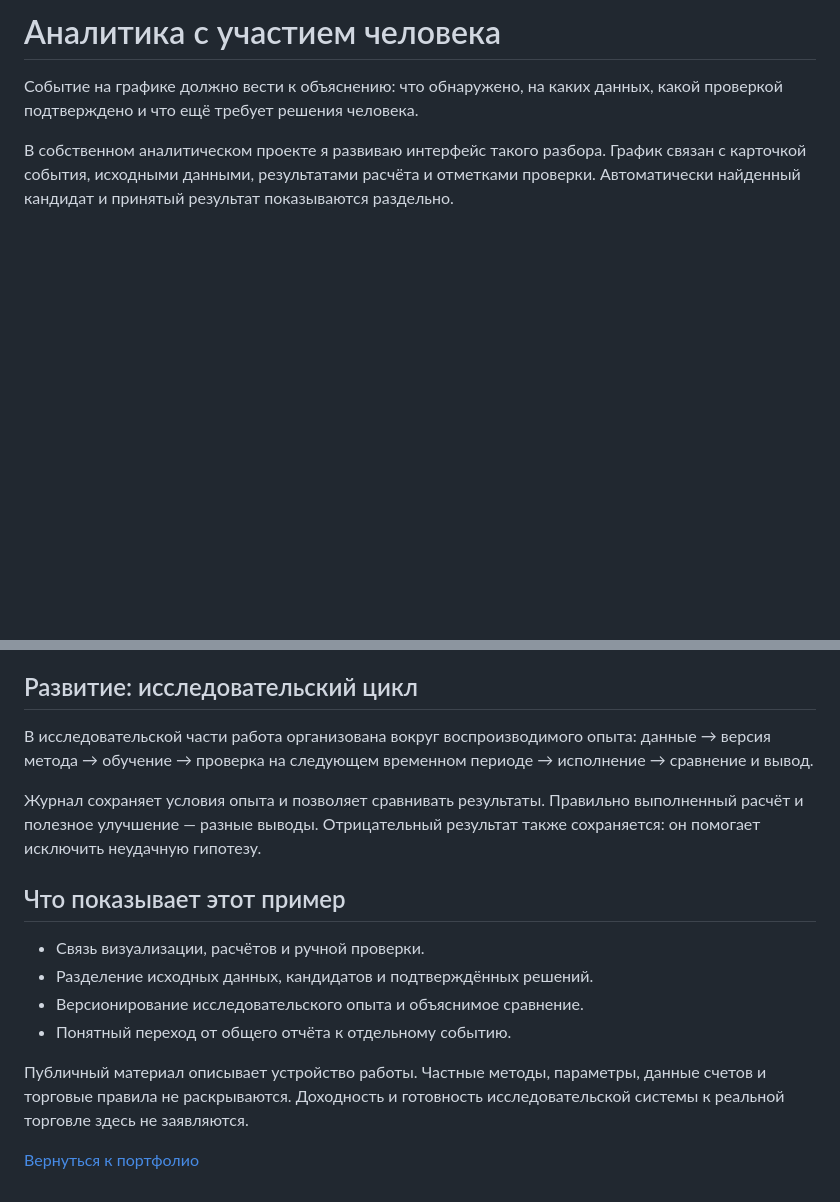
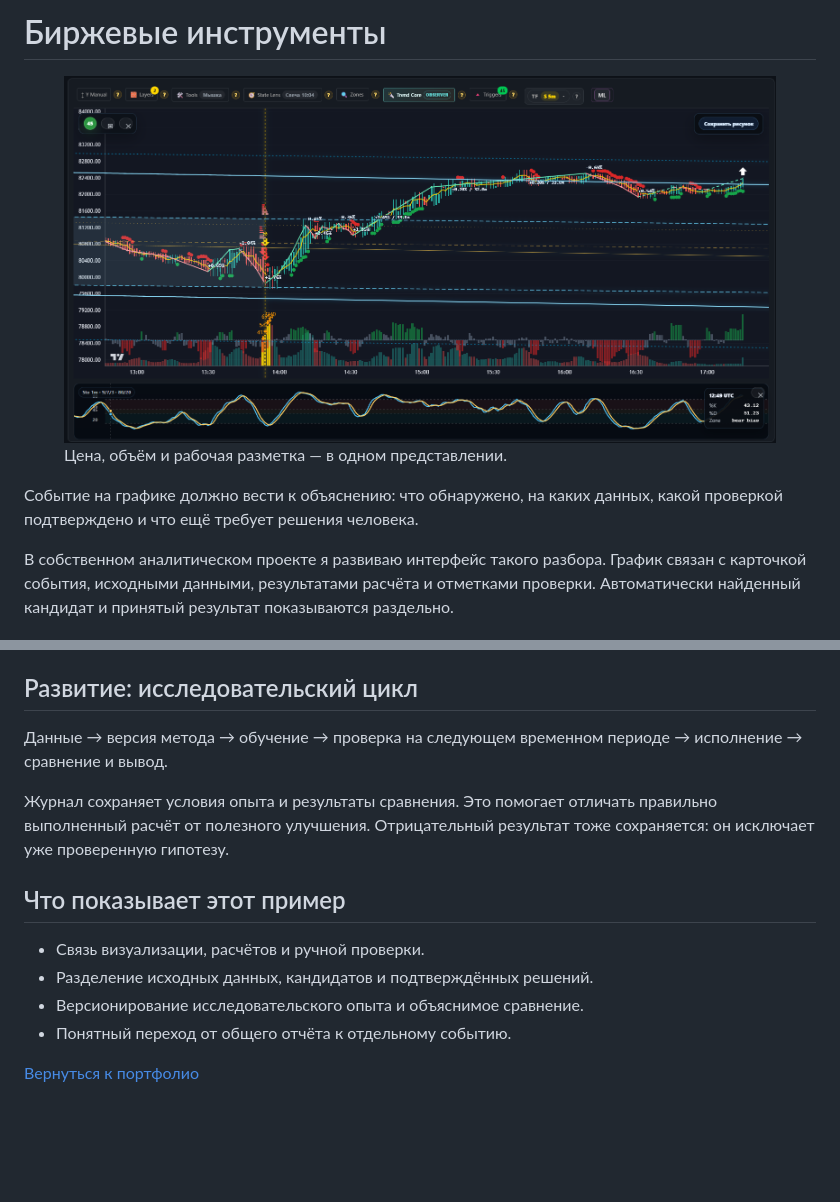
Before and after one commit to consulfedor/time-series-core-showcase, a Markdown page: examples/analytics.md, 2 parts joined by grey strips. Drawn GitHub-style; pictures changed too: assets/market-tools-author-original.png (added); blank space fills up the shorter version.

Commit message:
Publish R29 infinity loop and original market tools

```diff
--- a/examples/analytics.md
+++ b/examples/analytics.md
@@ -1,4 +1,6 @@
-# Аналитика с участием человека
+# Биржевые инструменты
+
+<figure><a href="../assets/market-tools-author-original.png" data-zoom aria-label="Увеличить биржевой график"><img src="../assets/market-tools-author-original.png" width="1579" height="813" alt="Биржевой график: цена, объём и рабочая разметка" style="width:100%;height:auto"></a><figcaption>Цена, объём и рабочая разметка — в одном представлении.</figcaption></figure>
 
 Событие на графике должно вести к объяснению: что обнаружено, на каких данных,
 какой проверкой подтверждено и что ещё требует решения человека.
@@ -18,13 +20,12 @@
 
 ## Развитие: исследовательский цикл
 
-В исследовательской части работа организована вокруг воспроизводимого опыта:
-данные → версия метода → обучение → проверка на следующем временном периоде
+Данные → версия метода → обучение → проверка на следующем временном периоде
 → исполнение → сравнение и вывод.
 
-Журнал сохраняет условия опыта и позволяет сравнивать результаты. Правильно
-выполненный расчёт и полезное улучшение — разные выводы. Отрицательный результат
-также сохраняется: он помогает исключить неудачную гипотезу.
+Журнал сохраняет условия опыта и результаты сравнения. Это помогает отличать
+правильно выполненный расчёт от полезного улучшения. Отрицательный результат
+тоже сохраняется: он исключает уже проверенную гипотезу.
 
 ## Что показывает этот пример
 
@@ -33,8 +34,4 @@
 - Версионирование исследовательского опыта и объяснимое сравнение.
 - Понятный переход от общего отчёта к отдельному событию.
 
-Публичный материал описывает устройство работы. Частные методы, параметры,
-данные счетов и торговые правила не раскрываются. Доходность и готовность
-исследовательской системы к реальной торговле здесь не заявляются.
-
 [Вернуться к портфолио](../index.html#examples)
```
Also changed, not shown: assets/market-author-original.png (added), 7 other files.
